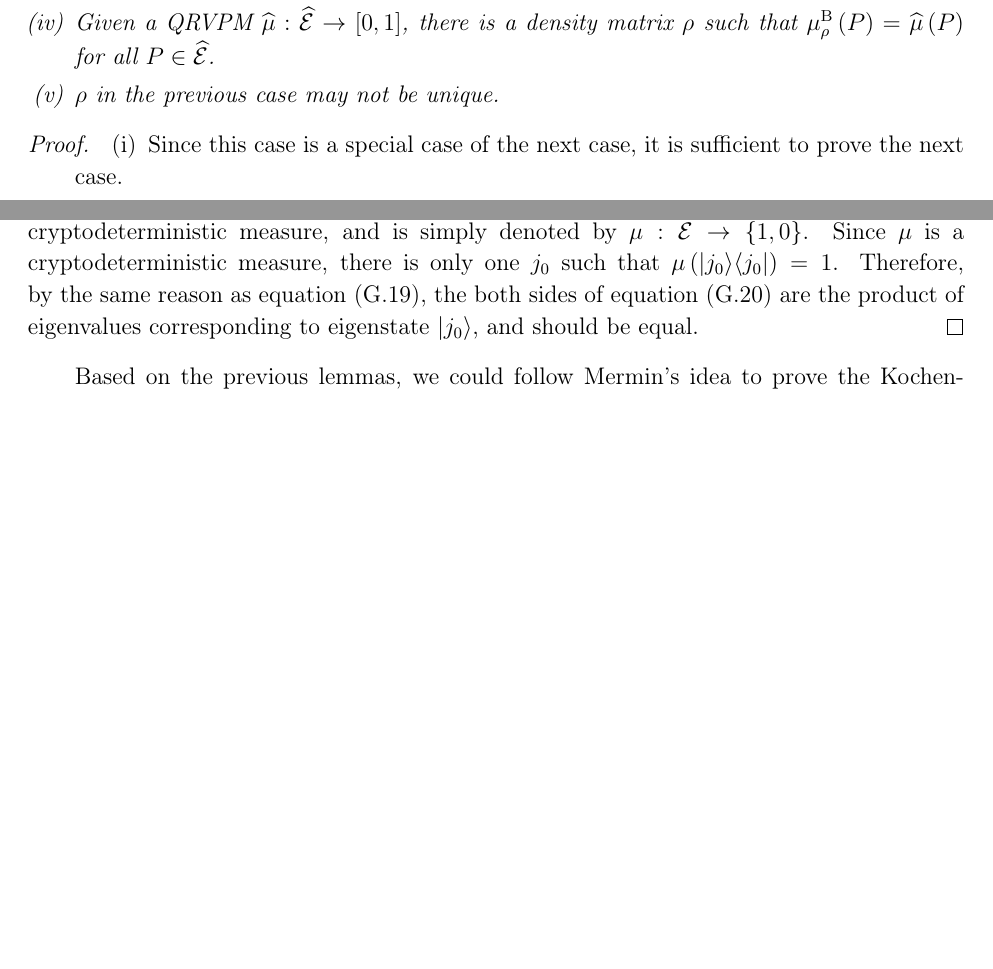
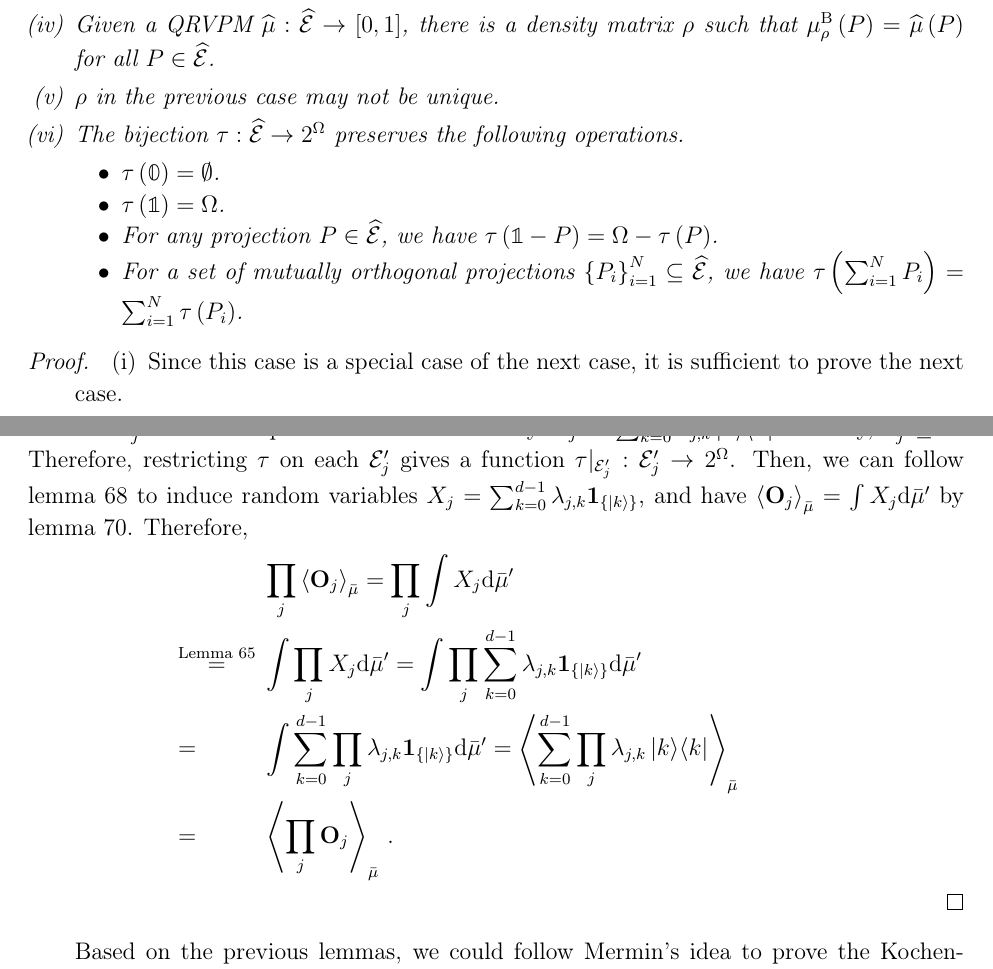
Before and after one commit to yuttai/Contextuality-and-Nonlocality-in-Discrete-Quantum-Theory, a LaTeX paper (prop_iop.tex): two parts of pages 28 and 48 of 55 before the commit and two parts of pages 28 and 50 of 56 after it, joined at a grey line, cut so that both start at the same text, the shorter picture padded with empty space. Compiled offline with pdfLaTeX.

Commit message:
prop_iop.tex Proof fixed (?)

```diff
--- a/prop_iop.tex
+++ b/prop_iop.tex
@@ -1631,6 +1631,15 @@ is a QRVPM.
 there is a density matrix~$\rho$ such that $\mu_{\rho}^{\mathrm{B}}\left(P\right)=\widehat{\mu}\left(P\right)$
 for all $P\in\widehat{\events}$.
 \item $\rho$ in the previous case may not be unique.
+\item The bijection~$\tau:\widehat{\events}\rightarrow2^{\Omega}$ preserves
+the following operations.
+\begin{itemize}
+\item $\tau\left(\mathbb{0}\right)=\emptyset$.
+\item $\tau\left(\mathbb{1}\right)=\Omega$.
+\item For any projection $P\in\widehat{\events}$, we have $\tau\left(\mathbb{1}-P\right)=\Omega-\tau\left(P\right)$.
+\item For a set of mutually orthogonal projections $\left\{ P_{i}\right\} _{i=1}^{N}\subseteq\widehat{\events}$,
+we have $\tau\left(\sum_{i=1}^{N}P_{i}\right)=\sum_{i=1}^{N}\tau\left(P_{i}\right)$.
+\end{itemize}
 \end{enumerate}
 \end{thm}
 
@@ -2777,12 +2817,3 @@ which gives the following lemma.
 
 \begin{proof}Since $\left\{ \mathbf{O}_{j}\right\} $ is a sequence
 of commuting observables, they can be diagonalized by a common orthonormal
-basis~$\Omega=\left\{ \ket{j}\right\} _{j=0}^{d-1}$. By lemma~\ref{lemma:QIVPM2QCM},
-$\mul$ and $\mur$ are the same cryptodeterministic measure, and
-is simply denoted by $\mu:\events\rightarrow\left\{ 1,0\right\} $.
-Since $\mu$ is a cryptodeterministic measure, there is only one $j_{0}$
-such that $\mu\left(\proj{j_{0}}\right)=1$. Therefore, by the same
-reason as equation~(\ref{eq:expectation-value-eigenvalue}), the
-both sides of equation~(\ref{eq:Kochen-Specker-Rules}) are the product
-of eigenvalues corresponding to eigenstate~$\ket{j_{0}}$, and should
-be equal.\end{proof}
@@ -2789,3 +2827,18 @@ be equal.\end{proof}
+Let $\events'_{j}$ be the subspace of events induced by $\mathbf{O}_{j}=\sum_{k=0}^{d-1}\lambda_{j,k}\proj{k}$.
+Clearly, $\events'_{j}\subseteq\widehat{\events}$. Therefore, restricting
+$\tau$ on each $\events'_{j}$ gives a function\nb$\tau|_{\events'_{j}}:\events'_{j}\rightarrow2^{\Omega}$.
+Then, we can follow lemma~\ref{lemma:observable2random-variable}
+to induce random variables\nb$X_{j}=\sum_{k=0}^{d-1}\lambda_{j,k}\mathbf{1}_{\left\{ \ket{k}\right\} }$,
+and have $\expval{\mathbf{O}_{j}}_{\bar{\mu}}=\int X_{j}\rmd\bar{\mu}'$
+by lemma~\ref{lemma:interval-expectation-value-between-classical-quantum}.
+Therefore,
+\begin{eqnarray*}
+ &  & \prod_{j}\expval{\mathbf{O}_{j}}_{\bar{\mu}}=\prod_{j}\int X_{j}\rmd\bar{\mu}'\\
+ & \stackrel{\textrm{Lemma }\ref{lemma:deterministic-CIVPM-product}}{=} & \int\prod_{j}X_{j}\rmd\bar{\mu}'=\int\prod_{j}\sum_{k=0}^{d-1}\lambda_{j,k}\mathbf{1}_{\left\{ \ket{k}\right\} }\rmd\bar{\mu}'\\
+ & = & \int\sum_{k=0}^{d-1}\prod_{j}\lambda_{j,k}\mathbf{1}_{\left\{ \ket{k}\right\} }\rmd\bar{\mu}'=\expval{\sum_{k=0}^{d-1}\prod_{j}\lambda_{j,k}\proj{k}}_{\bar{\mu}}\\
+ & = & \expval{\prod_{j}\mathbf{O}_{j}}_{\bar{\mu}}\,.
+\end{eqnarray*}
+\end{proof}
 
 Based on the previous lemmas, we could follow Mermin's idea to prove
 the Kochen-Specker theorem again~\cite{Mermin1990Simple,peres1995quantum}.
```
Also changed, not shown: prop_iop.tex (66 more changed lines), 1 other file.
